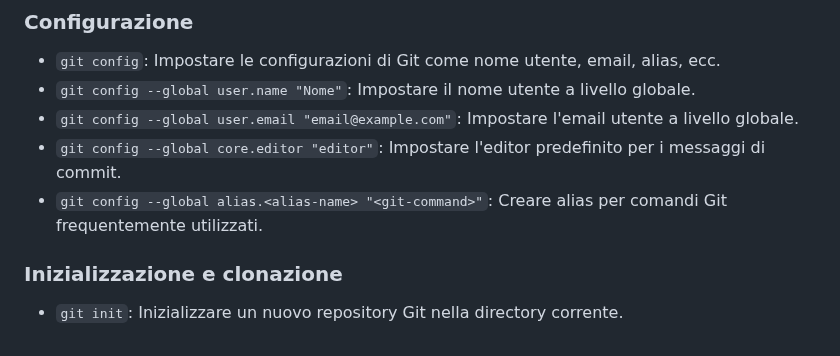
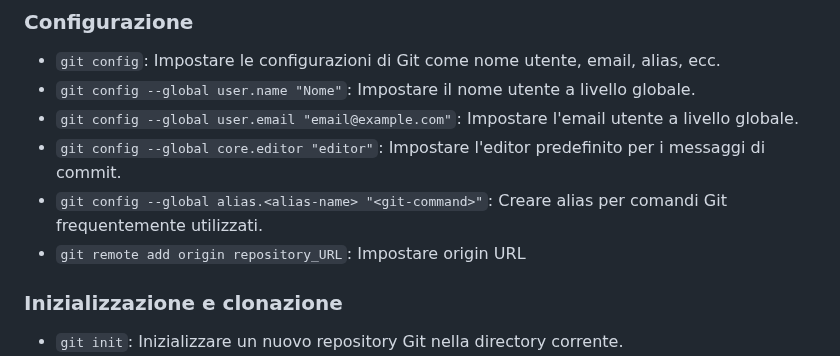
Before and after one commit to Mx444/progetto-code, a Markdown page: helpers/GIT_SHEET.md, the part around the change. GitHub-like rendering.

Commit message:
GIT_SHEET.md added cmd config

```diff
--- a/helpers/GIT_SHEET.md
+++ b/helpers/GIT_SHEET.md
@@ -7,6 +7,7 @@
 - `git config --global user.email "email@example.com"`: Impostare l'email utente a livello globale.
 - `git config --global core.editor "editor"`: Impostare l'editor predefinito per i messaggi di commit.
 - `git config --global alias.<alias-name> "<git-command>"`: Creare alias per comandi Git frequentemente utilizzati.
+- `git remote add origin repository_URL`: Impostare origin URL
 
 ### Inizializzazione e clonazione
 
```
